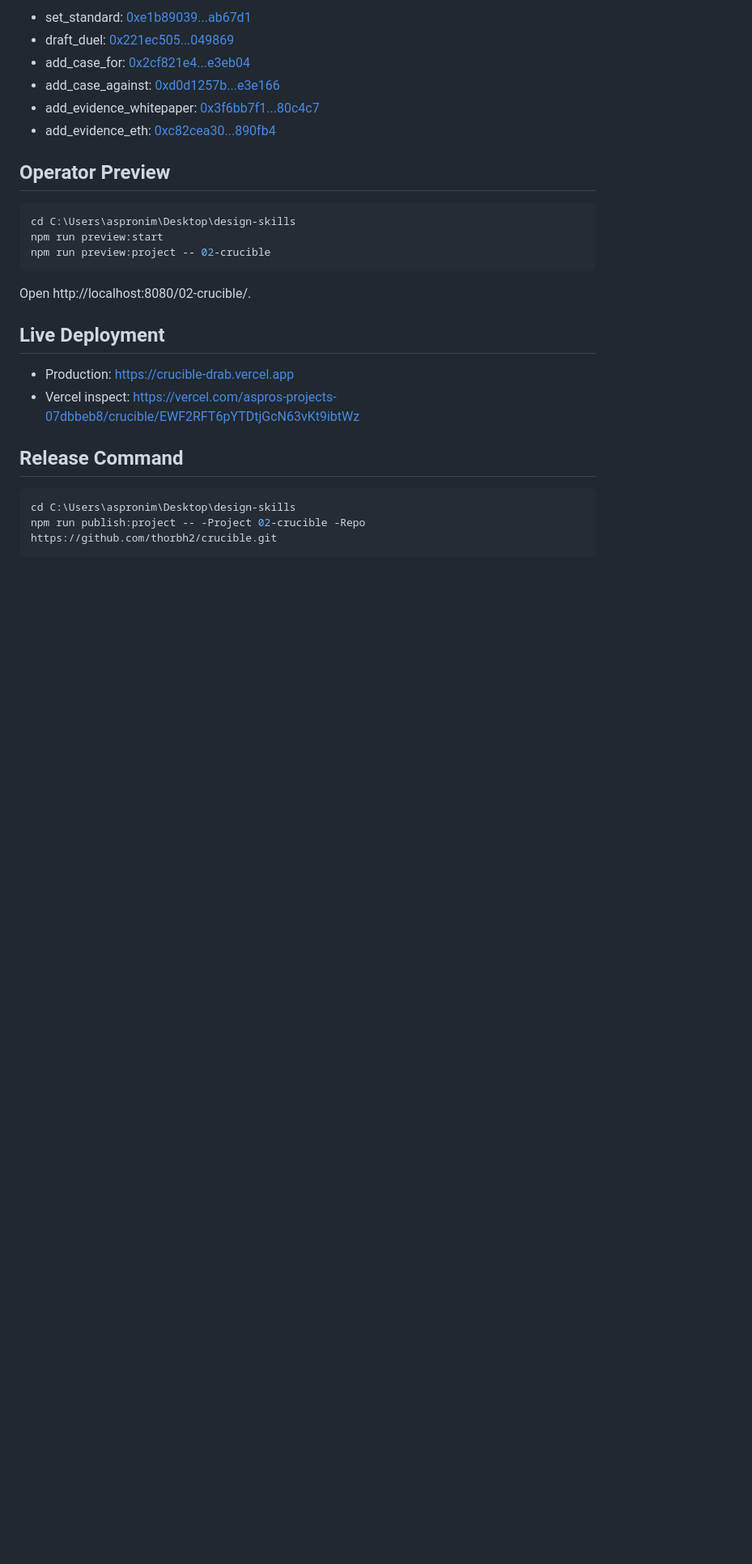
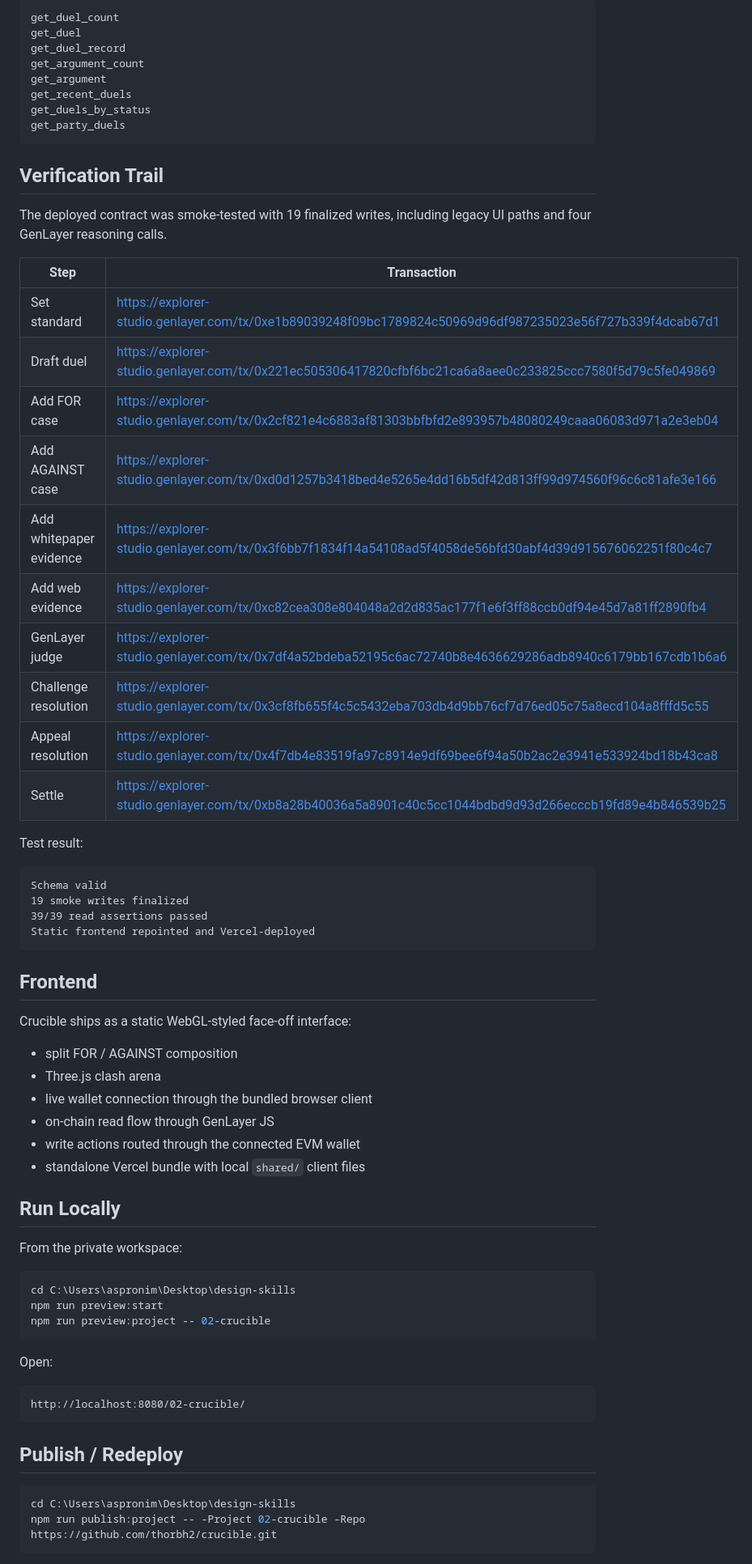
Before and after one commit to thorbh2/crucible, a Markdown page: README.md, the part around one of its changes. Shown at 81% size. Rendered like a GitHub page; blank space fills up the shorter version.

````diff
--- a/README.md
+++ b/README.md
@@ -38,12 +62,55 @@ Smoke coverage:
 
-- set_standard: [0xe1b89039...ab67d1](https://explorer-studio.genlayer.com/tx/0xe1b89039248f09bc1789824c50969d96df987235023e56f727b339f4dcab67d1)
-- draft_duel: [0x221ec505...049869](https://explorer-studio.genlayer.com/tx/0x221ec505306417820cfbf6bc21ca6a8aee0c233825ccc7580f5d79c5fe049869)
-- add_case_for: [0x2cf821e4...e3eb04](https://explorer-studio.genlayer.com/tx/0x2cf821e4c6883af81303bbfbfd2e893957b48080249caaa06083d971a2e3eb04)
-- add_case_against: [0xd0d1257b...e3e166](https://explorer-studio.genlayer.com/tx/0xd0d1257b3418bed4e5265e4dd16b5df42d813ff99d974560f96c6c81afe3e166)
-- add_evidence_whitepaper: [0x3f6bb7f1...80c4c7](https://explorer-studio.genlayer.com/tx/0x3f6bb7f1834f14a54108ad5f4058de56bfd30abf4d39d915676062251f80c4c7)
-- add_evidence_eth: [0xc82cea30...890fb4](https://explorer-studio.genlayer.com/tx/0xc82cea308e804048a2d2d835ac177f1e6f3ff88ccb0df94e45d7a81ff2890fb4)
+```text
+get_duel_count
+get_duel
+get_duel_record
+get_argument_count
+get_argument
+get_recent_duels
+get_duels_by_status
+get_party_duels
+```
 
-## Operator Preview
+## Verification Trail
+
+The deployed contract was smoke-tested with 19 finalized writes, including legacy UI paths and four GenLayer reasoning calls.
+
+| Step | Transaction |
+| --- | --- |
+| Set standard | https://explorer-studio.genlayer.com/tx/0xe1b89039248f09bc1789824c50969d96df987235023e56f727b339f4dcab67d1 |
+| Draft duel | https://explorer-studio.genlayer.com/tx/0x221ec505306417820cfbf6bc21ca6a8aee0c233825ccc7580f5d79c5fe049869 |
+| Add FOR case | https://explorer-studio.genlayer.com/tx/0x2cf821e4c6883af81303bbfbfd2e893957b48080249caaa06083d971a2e3eb04 |
+| Add AGAINST case | https://explorer-studio.genlayer.com/tx/0xd0d1257b3418bed4e5265e4dd16b5df42d813ff99d974560f96c6c81afe3e166 |
+| Add whitepaper evidence | https://explorer-studio.genlayer.com/tx/0x3f6bb7f1834f14a54108ad5f4058de56bfd30abf4d39d915676062251f80c4c7 |
+| Add web evidence | https://explorer-studio.genlayer.com/tx/0xc82cea308e804048a2d2d835ac177f1e6f3ff88ccb0df94e45d7a81ff2890fb4 |
+| GenLayer judge | https://explorer-studio.genlayer.com/tx/0x7df4a52bdeba52195c6ac72740b8e4636629286adb8940c6179bb167cdb1b6a6 |
+| Challenge resolution | https://explorer-studio.genlayer.com/tx/0x3cf8fb655f4c5c5432eba703db4d9bb76cf7d76ed05c75a8ecd104a8fffd5c55 |
+| Appeal resolution | https://explorer-studio.genlayer.com/tx/0x4f7db4e83519fa97c8914e9df69bee6f94a50b2ac2e3941e533924bd18b43ca8 |
+| Settle | https://explorer-studio.genlayer.com/tx/0xb8a28b40036a5a8901c40c5cc1044bdbd9d93d266ecccb19fd89e4b846539b25 |
+
+Test result:
+
+```text
+Schema valid
+19 smoke writes finalized
+39/39 read assertions passed
+Static frontend repointed and Vercel-deployed
+```
+
+## Frontend
+
+Crucible ships as a static WebGL-styled face-off interface:
+
+- split FOR / AGAINST composition
+- Three.js clash arena
+- live wallet connection through the bundled browser client
+- on-chain read flow through GenLayer JS
+- write actions routed through the connected EVM wallet
+- standalone Vercel bundle with local `shared/` client files
+
+## Run Locally
+
+From the private workspace:
 
 ```powershell
 cd C:\Users\aspronim\Desktop\design-skills
@@ -51,14 +118,13 @@ npm run preview:start
 npm run preview:project -- 02-crucible
 ```
 
-Open http://localhost:8080/02-crucible/.
+Open:
 
-## Live Deployment
+```text
+http://localhost:8080/02-crucible/
+```
 
-- Production: https://crucible-drab.vercel.app
-- Vercel inspect: https://vercel.com/aspros-projects-07dbbeb8/crucible/EWF2RFT6pYTDtjGcN63vKt9ibtWz
-
-## Release Command
+## Publish / Redeploy
 
 ```powershell
 cd C:\Users\aspronim\Desktop\design-skills
````
Also changed, not shown: other parts of README.md (+64 -27 lines).
